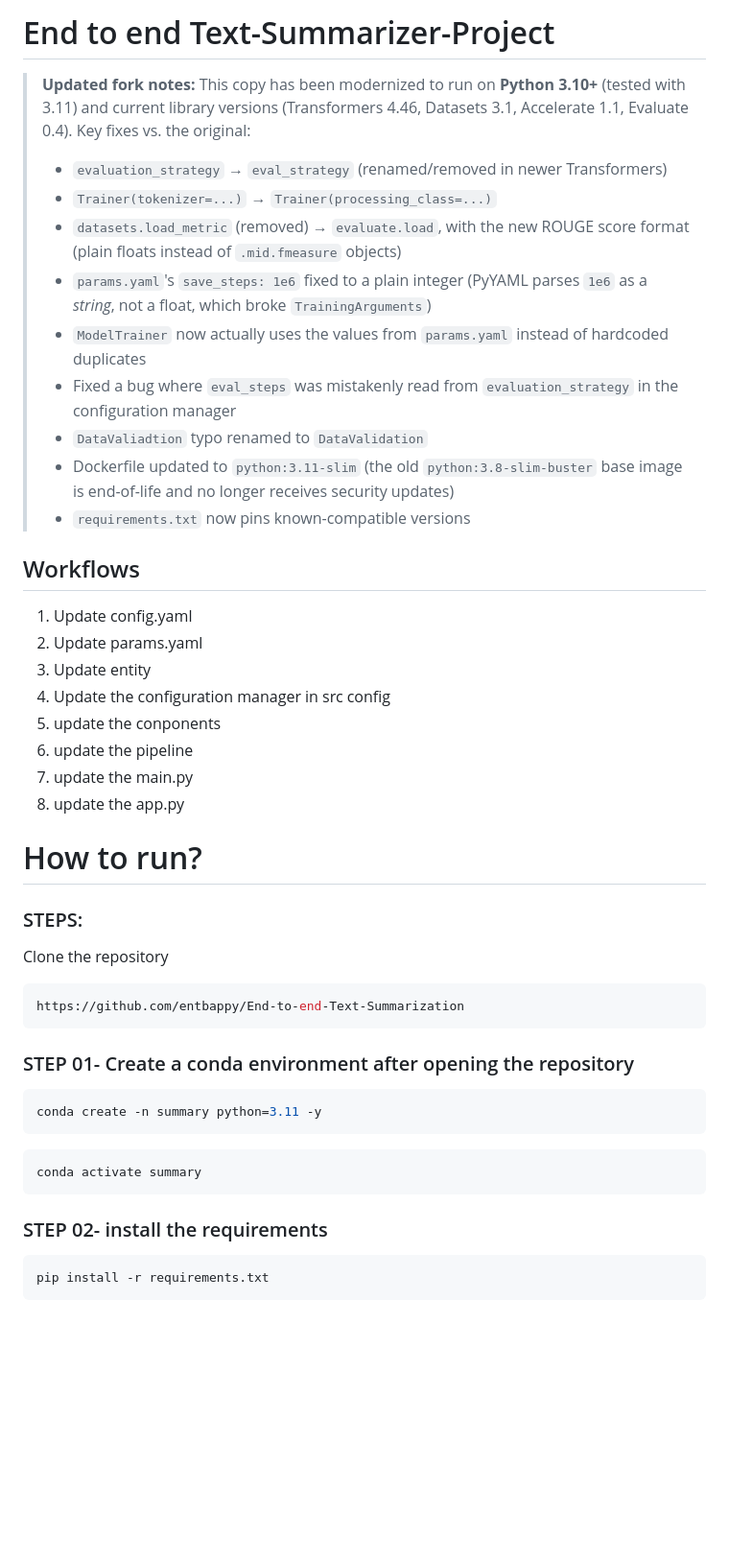
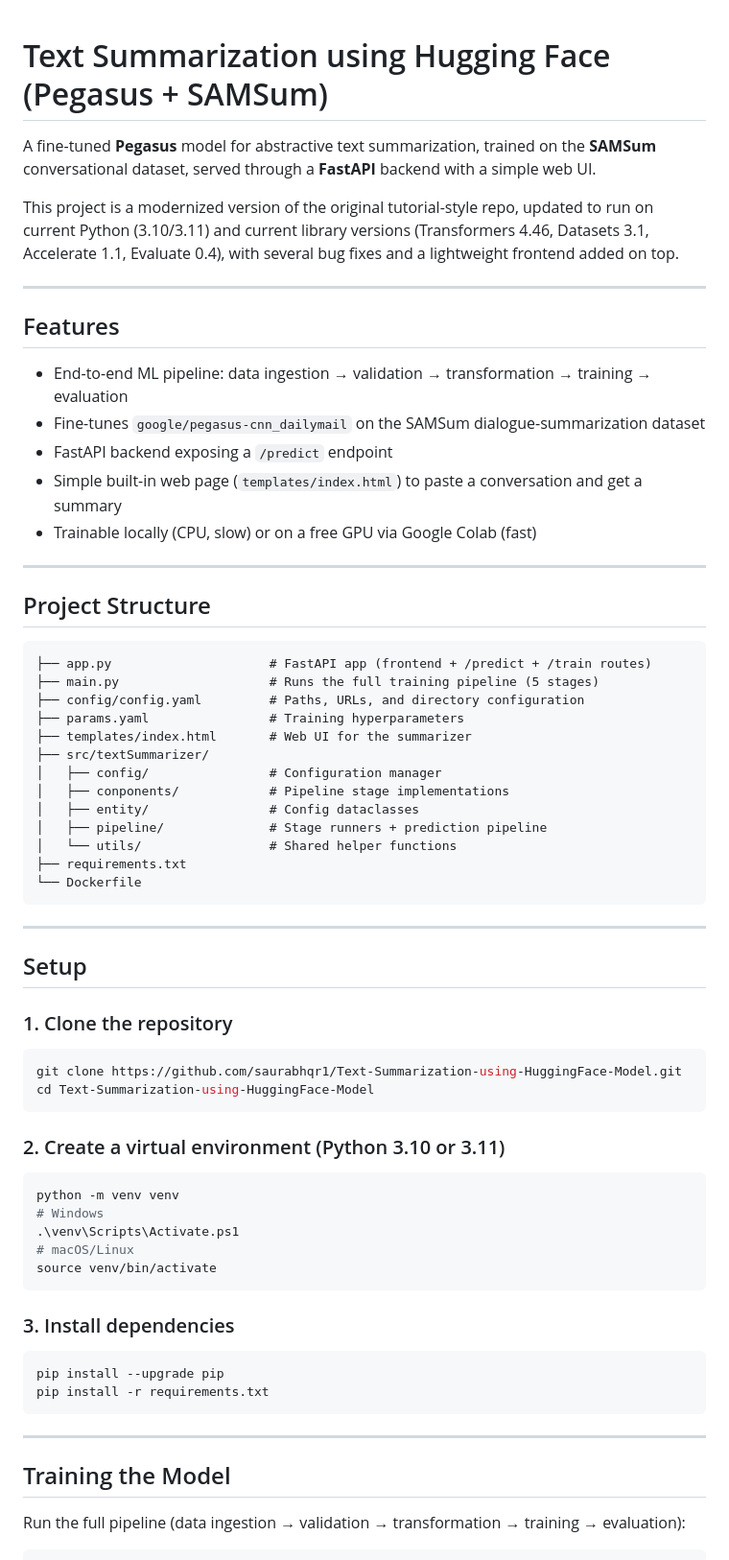
Before and after one commit to saurabhqr1/Text-Summarization-using-HuggingFace-Model, a Markdown page: README.md, the part around one of its changes. Shown at 96% size. Drawn GitHub-style; blank space fills up the shorter version.

Commit message:
Revise README for updated project details and fixes
Updated README to reflect project modernization and key fixes.

````diff
--- a/README.md
+++ b/README.md
@@ -1,58 +1,72 @@
-# End to end Text-Summarizer-Project
 
-> **Updated fork notes:** This copy has been modernized to run on **Python 3.10+**
-> (tested with 3.11) and current library versions (Transformers 4.46,
-> Datasets 3.1, Accelerate 1.1, Evaluate 0.4). Key fixes vs. the original:
-> - `evaluation_strategy` → `eval_strategy` (renamed/removed in newer Transformers)
-> - `Trainer(tokenizer=...)` → `Trainer(processing_class=...)`
-> - `datasets.load_metric` (removed) → `evaluate.load`, with the new ROUGE score
->   format (plain floats instead of `.mid.fmeasure` objects)
-> - `params.yaml`'s `save_steps: 1e6` fixed to a plain integer (PyYAML parses
->   `1e6` as a *string*, not a float, which broke `TrainingArguments`)
-> - `ModelTrainer` now actually uses the values from `params.yaml` instead of
->   hardcoded duplicates
-> - Fixed a bug where `eval_steps` was mistakenly read from `evaluation_strategy`
->   in the configuration manager
-> - `DataValiadtion` typo renamed to `DataValidation`
-> - Dockerfile updated to `python:3.11-slim` (the old `python:3.8-slim-buster`
->   base image is end-of-life and no longer receives security updates)
-> - `requirements.txt` now pins known-compatible versions
+# Text Summarization using Hugging Face (Pegasus + SAMSum)
 
-## Workflows
+A fine-tuned **Pegasus** model for abstractive text summarization, trained on the **SAMSum** conversational dataset, served through a **FastAPI** backend with a simple web UI.
 
-1. Update config.yaml
-2. Update params.yaml
-3. Update entity
-4. Update the configuration manager in src config
-5. update the conponents
-6. update the pipeline
-7. update the main.py
-8. update the app.py
+This project is a modernized version of the original tutorial-style repo, updated to run on current Python (3.10/3.11) and current library versions (Transformers 4.46, Datasets 3.1, Accelerate 1.1, Evaluate 0.4), with several bug fixes and a lightweight frontend added on top.
 
+---
 
-# How to run?
-### STEPS:
+## Features
 
-Clone the repository
+- End-to-end ML pipeline: data ingestion → validation → transformation → training → evaluation
+- Fine-tunes `google/pegasus-cnn_dailymail` on the SAMSum dialogue-summarization dataset
+- FastAPI backend exposing a `/predict` endpoint
+- Simple built-in web page (`templates/index.html`) to paste a conversation and get a summary
+- Trainable locally (CPU, slow) or on a free GPU via Google Colab (fast)
+
+---
+
+## Project Structure
+
+```
+├── app.py                     # FastAPI app (frontend + /predict + /train routes)
+├── main.py                    # Runs the full training pipeline (5 stages)
+├── config/config.yaml         # Paths, URLs, and directory configuration
+├── params.yaml                # Training hyperparameters
+├── templates/index.html       # Web UI for the summarizer
+├── src/textSummarizer/
+│   ├── config/                # Configuration manager
+│   ├── conponents/            # Pipeline stage implementations
+│   ├── entity/                # Config dataclasses
+│   ├── pipeline/              # Stage runners + prediction pipeline
+│   └── utils/                 # Shared helper functions
+├── requirements.txt
+└── Dockerfile
+```
+
+---
+
+## Setup
+
+### 1. Clone the repository
 
 ```bash
-https://github.com/entbappy/End-to-end-Text-Summarization
+git clone https://github.com/saurabhqr1/Text-Summarization-using-HuggingFace-Model.git
+cd Text-Summarization-using-HuggingFace-Model
 ```
-### STEP 01- Create a conda environment after opening the repository
+
+### 2. Create a virtual environment (Python 3.10 or 3.11)
 
 ```bash
-conda create -n summary python=3.11 -y
+python -m venv venv
+# Windows
+.\venv\Scripts\Activate.ps1
+# macOS/Linux
+source venv/bin/activate
 ```
 
+### 3. Install dependencies
+
 ```bash
-conda activate summary
-```
-
-
-### STEP 02- install the requirements
-```bash
+pip install --upgrade pip
 pip install -r requirements.txt
 ```
 
+---
+
+## Training the Model
+
+Run the full pipeline (data ingestion → validation → transformation → training → evaluation):
 
 ```bash
````
Also changed, not shown: other parts of README.md (+52 -74 lines).
